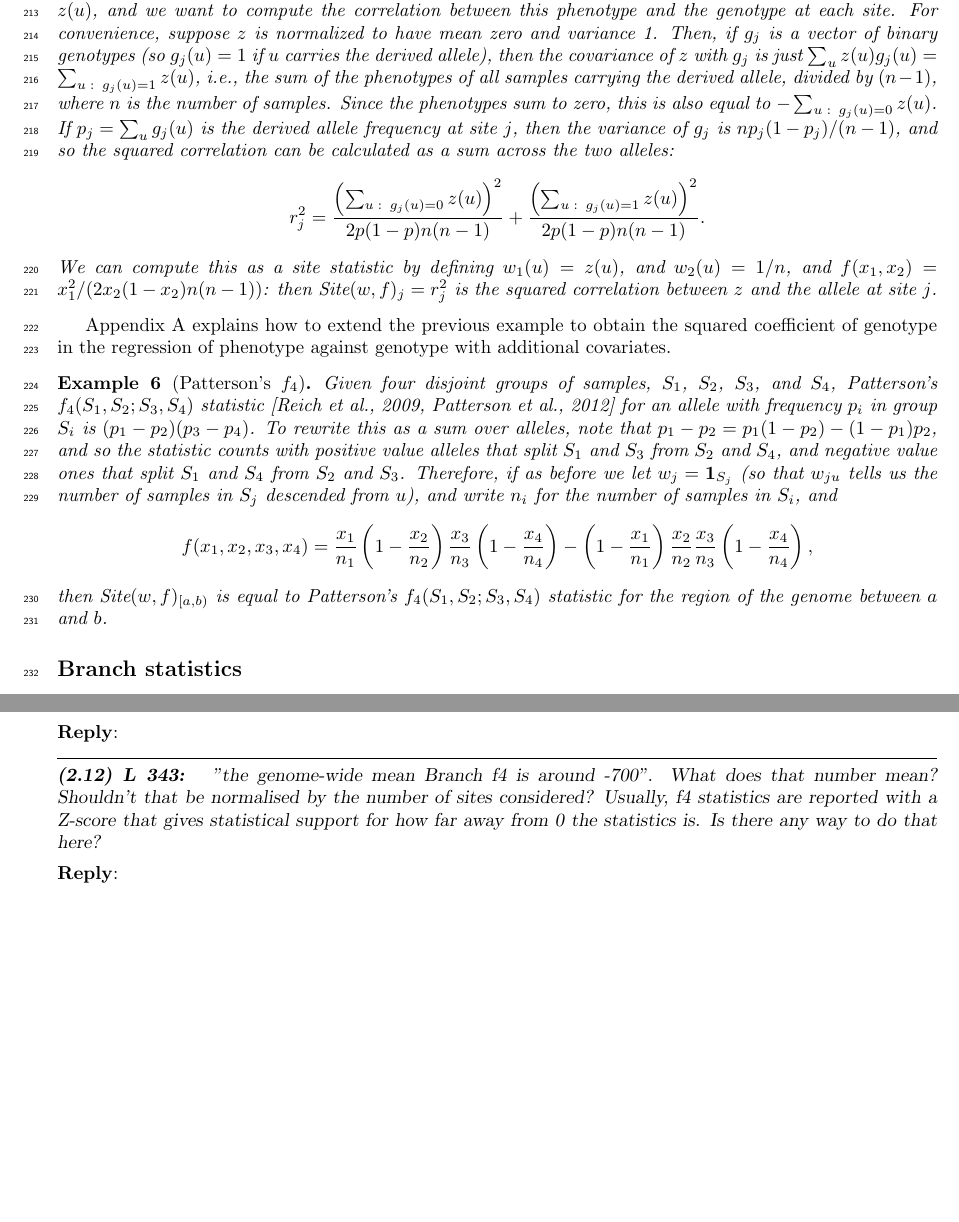
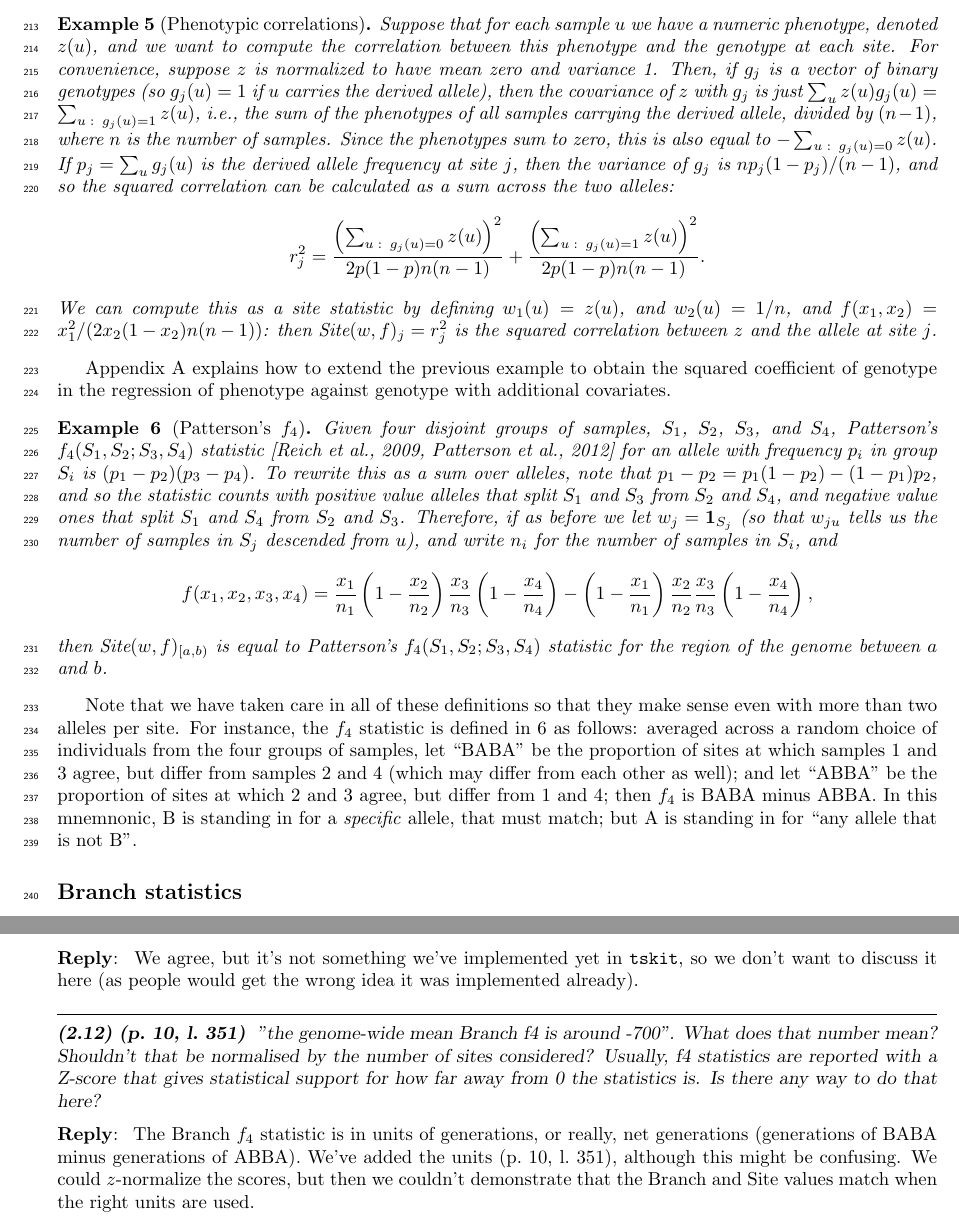
Before and after one commit to petrelharp/treestats_ms, a LaTeX document (treestats_paper.tex, which reads review-responses.tex): two parts of pages 7 and 30 of 30 before the commit and two parts of pages 7 and 32 of 32 after it, joined at a grey line, cut at the place of the change, the shorter picture padded with empty space. Compiled offline with pdfLaTeX.

Commit message:
minor revisions

```diff
--- a/review-responses.tex
+++ b/review-responses.tex
@@ -191,11 +200,18 @@ I was surprised that the authors didn't use "tsinfer" on 1000 Genomes to get to
 \end{point}
 
 \reply{
+    We agree, but it's not something we've implemented yet in \tskit,
+    so we don't want to discuss it here (as people would get the wrong idea it was implemented already).
 }
 
-\begin{point}{L 343:}
+\begin{point}{\revref}
     "the genome-wide mean Branch f4 is around -700". What does that number mean? Shouldn't that be normalised by the number of sites considered? Usually, f4 statistics are reported with a Z-score that gives statistical support for how far away from 0 the statistics is. Is there any way to do that here?
 \end{point}
 
 \reply{
+    The Branch $f_4$ statistic is in units of generations, or really, net generations
+    (generations of BABA minus generations of ABBA).
+    We've added the units \revref, although this might be confusing.
+    We could $z$-normalize the scores, but then we couldn't
+    demonstrate that the Branch and Site values match when the right units are used.
 }
--- a/treestats_paper.tex
+++ b/treestats_paper.tex
@@ -614,6 +616,17 @@ against genotype with additional covariates.
     for the region of the genome between $a$ and $b$.
 \end{example}
 
+Note that we have taken care in all of these definitions
+so that they make sense even with more than two alleles per site.
+For instance, the $f_4$ statistic is defined in \autoref{ex:site_f4} as follows:
+averaged across a random choice of individuals from the four groups of samples,
+let ``BABA'' be the proportion of sites at which samples 1 and 3 agree,
+but differ from samples 2 and 4 (which may differ from each other as well);
+and let ``ABBA'' be the proportion of sites at which 2 and 3 agree, but differ from 1 and 4;
+then $f_4$ is BABA minus ABBA.
+In this mnemnonic, B is standing in for a \emph{specific} allele, that must match;
+but A is standing in for ``any allele that is not B''.
+\revpoint{2}{7}
 
 
 %%%%%%%%%%%%%%%%%%
```
Also changed, not shown: review-responses.tex (19 more changed lines), treestats_paper.tex (16 more changed lines).
